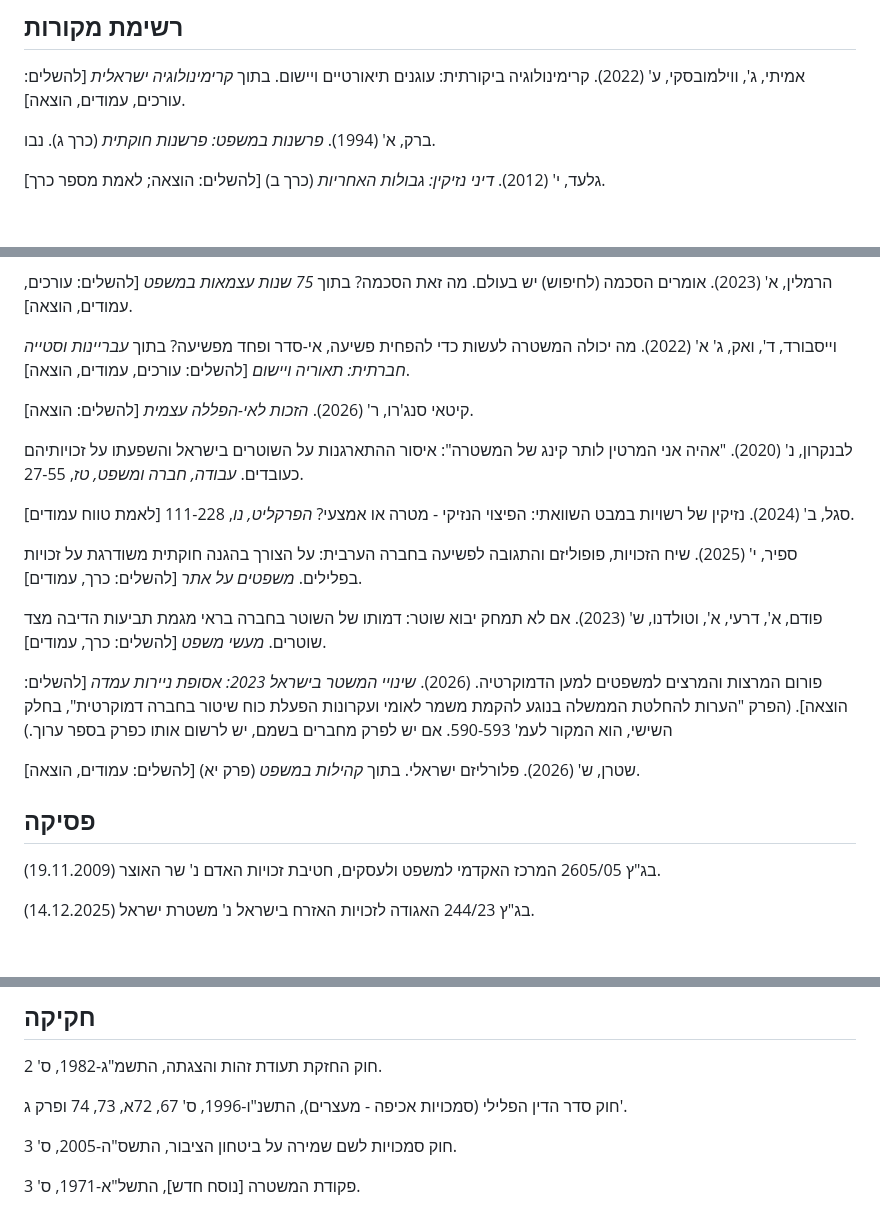
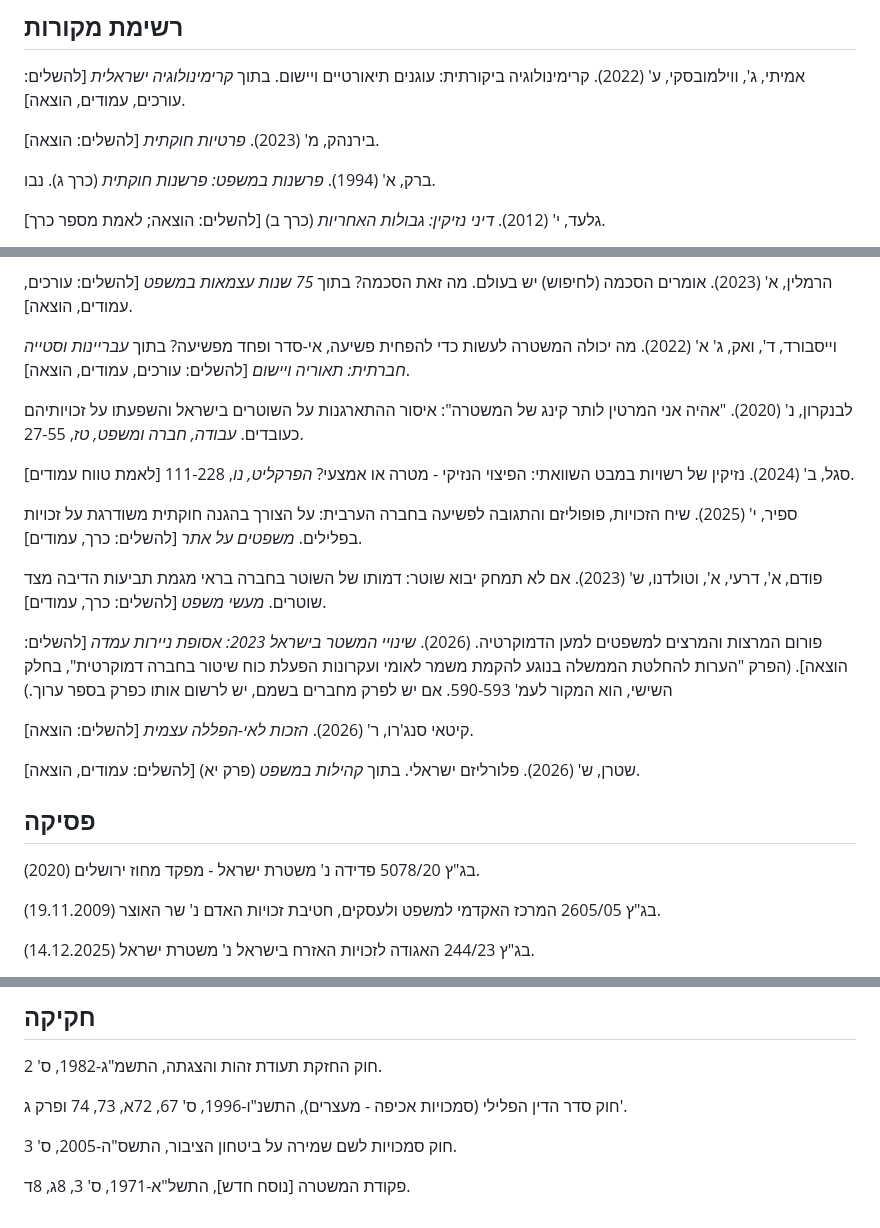
Before and after one commit to azbargarawan-sudo/clickwriting-landing, a Markdown page: academic/between-under-and-over-policing.md, 3 parts joined by grey strips. GitHub-like rendering; blank space fills up the shorter version.

```diff
--- a/academic/between-under-and-over-policing.md
+++ b/academic/between-under-and-over-policing.md
@@ -66,6 +68,8 @@
 
 אמיתי, ג', ווילמובסקי, ע' (2022). קרימינולוגיה ביקורתית: עוגנים תיאורטיים ויישום. בתוך *קרימינולוגיה ישראלית* [להשלים: עורכים, עמודים, הוצאה].
 
+בירנהק, מ' (2023). *פרטיות חוקתית* [להשלים: הוצאה].
+
 ברק, א' (1994). *פרשנות במשפט: פרשנות חוקתית* (כרך ג). נבו.
 
 גלעד, י' (2012). *דיני נזיקין: גבולות האחריות* (כרך ב) [להשלים: הוצאה; לאמת מספר כרך].
@@ -80,8 +84,6 @@
 
 וייסבורד, ד', ואק, ג' א' (2022). מה יכולה המשטרה לעשות כדי להפחית פשיעה, אי-סדר ופחד מפשיעה? בתוך *עבריינות וסטייה חברתית: תאוריה ויישום* [להשלים: עורכים, עמודים, הוצאה].
 
-קיטאי סנג'רו, ר' (2026). *הזכות לאי-הפללה עצמית* [להשלים: הוצאה].
-
 לבנקרון, נ' (2020). "אהיה אני המרטין לותר קינג של המשטרה": איסור ההתארגנות על השוטרים בישראל והשפעתו על זכויותיהם כעובדים. *עבודה, חברה ומשפט, טז*, 27-55.
 
 סגל, ב' (2024). נזיקין של רשויות במבט השוואתי: הפיצוי הנזיקי - מטרה או אמצעי? *הפרקליט, נו*, 111-228 [לאמת טווח עמודים].
@@ -92,9 +94,13 @@
 
 פורום המרצות והמרצים למשפטים למען הדמוקרטיה. (2026). *שינויי המשטר בישראל 2023: אסופת ניירות עמדה* [להשלים: הוצאה]. (הפרק "הערות להחלטת הממשלה בנוגע להקמת משמר לאומי ועקרונות הפעלת כוח שיטור בחברה דמוקרטית", בחלק השישי, הוא המקור לעמ' 590-593. אם יש לפרק מחברים בשמם, יש לרשום אותו כפרק בספר ערוך.)
 
+קיטאי סנג'רו, ר' (2026). *הזכות לאי-הפללה עצמית* [להשלים: הוצאה].
+
 שטרן, ש' (2026). פלורליזם ישראלי. בתוך *קהילות במשפט* (פרק יא) [להשלים: עמודים, הוצאה].
 
 ## פסיקה
+
+בג"ץ 5078/20 פדידה נ' משטרת ישראל - מפקד מחוז ירושלים (2020).
 
 בג"ץ 2605/05 המרכז האקדמי למשפט ולעסקים, חטיבת זכויות האדם נ' שר האוצר (19.11.2009).
 
@@ -132,4 +138,4 @@
 
 חוק סמכויות לשם שמירה על ביטחון הציבור, התשס"ה-2005, ס' 3.
 
-פקודת המשטרה [נוסח חדש], התשל"א-1971, ס' 3.
+פקודת המשטרה [נוסח חדש], התשל"א-1971, ס' 3, 8ג, 8ד.
```
Also changed, not shown: other parts of academic/between-under-and-over-policing.md (+4 -2 lines).
